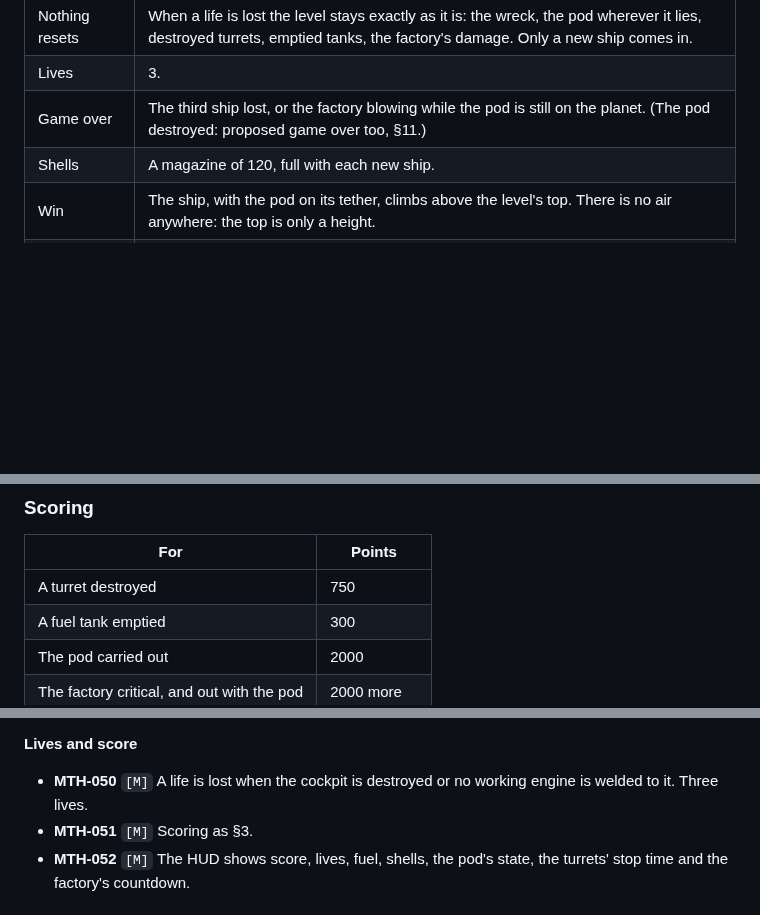
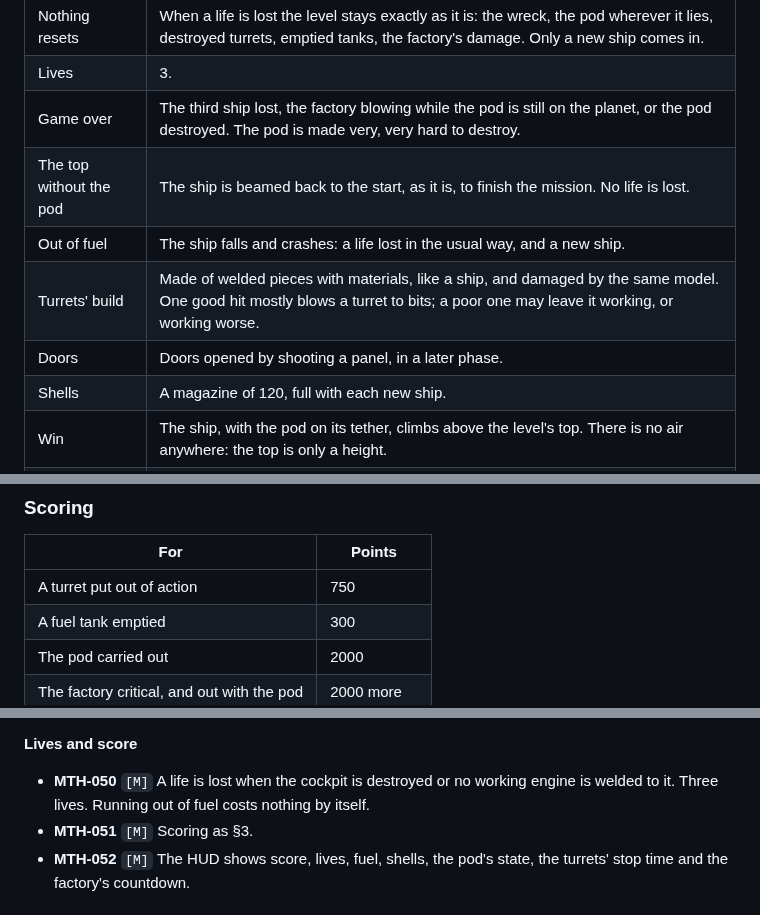
Before and after one commit to oopsboogaloo/mammothspacebattles, a Markdown page: docs/games/mammoth-thrust.md, 3 parts joined by grey strips. GitHub-like rendering; blank space fills up the shorter version.

```diff
--- a/docs/games/mammoth-thrust.md
+++ b/docs/games/mammoth-thrust.md
@@ -45,7 +45,11 @@ other sources in §12):
 | Life lost | The cockpit destroyed, or no working engine still welded to it (the duel's rule, DUEL-001). |
 | Nothing resets | When a life is lost the level stays exactly as it is: the wreck, the pod wherever it lies, destroyed turrets, emptied tanks, the factory's damage. Only a new ship comes in. |
 | Lives | 3. |
-| Game over | The third ship lost, or the factory blowing while the pod is still on the planet. (The pod destroyed: proposed game over too, §11.) |
+| Game over | The third ship lost, the factory blowing while the pod is still on the planet, or the pod destroyed. The pod is made very, very hard to destroy. |
+| The top without the pod | The ship is beamed back to the start, as it is, to finish the mission. No life is lost. |
+| Out of fuel | The ship falls and crashes: a life lost in the usual way, and a new ship. |
+| Turrets' build | Made of welded pieces with materials, like a ship, and damaged by the same model. One good hit mostly blows a turret to bits; a poor one may leave it working, or working worse. |
+| Doors | Doors opened by shooting a panel, in a later phase. |
 | Shells | A magazine of 120, full with each new ship. |
 | Win | The ship, with the pod on its tether, climbs above the level's top. There is no air anywhere: the top is only a height. |
 | Levels | The missions we draw, in order. No reversed gravity, no invisible walls. |
@@ -144,7 +155,7 @@ other sources in §12):
 
 | For | Points |
 |---|---|
-| A turret destroyed | 750 |
+| A turret put out of action | 750 |
 | A fuel tank emptied | 300 |
 | The pod carried out | 2000 |
 | The factory critical, and out with the pod | 2000 more |
@@ -224,7 +241,7 @@ Priority: **M** must, **S** should.
 
 **Lives and score**
 - **MTH-050** `[M]` A life is lost when the cockpit is destroyed or no working engine is welded to
-  it. Three lives.
+  it. Three lives. Running out of fuel costs nothing by itself.
 - **MTH-051** `[M]` Scoring as §3.
 - **MTH-052** `[M]` The HUD shows score, lives, fuel, shells, the pod's state, the turrets' stop
   time and the factory's countdown.
```
Also changed, not shown: other parts of docs/games/mammoth-thrust.md (+32 -13 lines).
